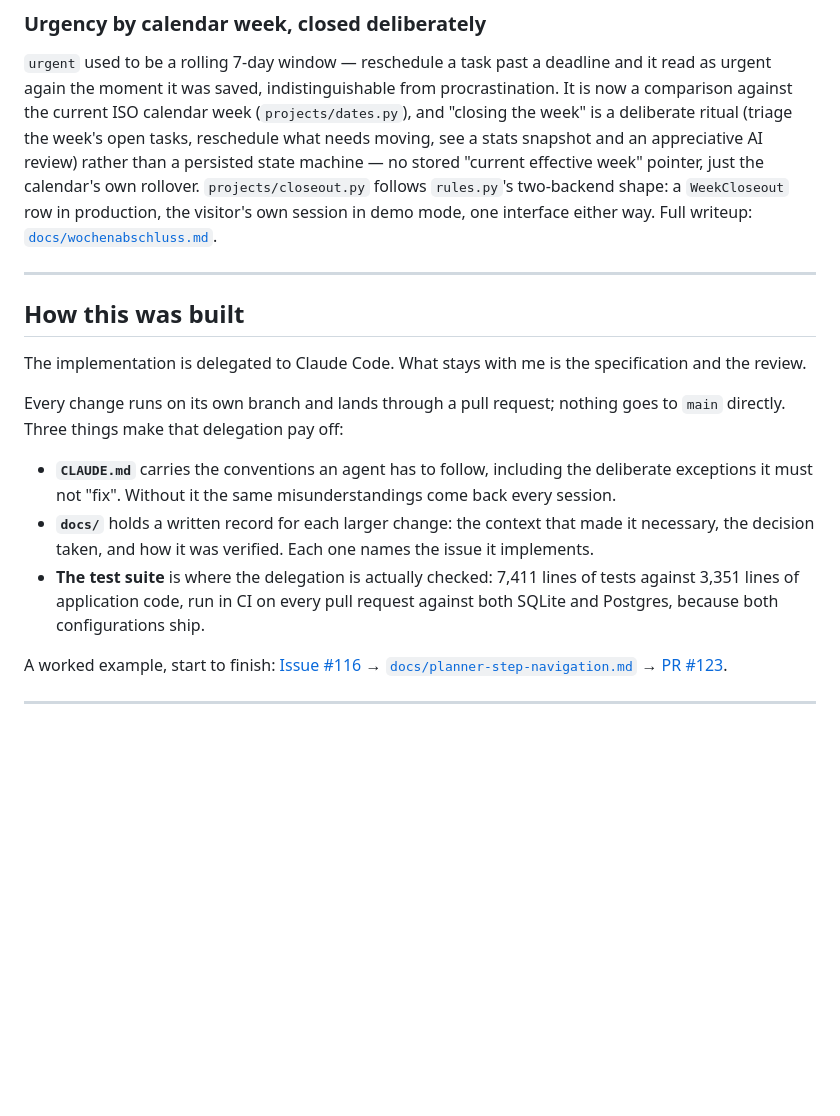
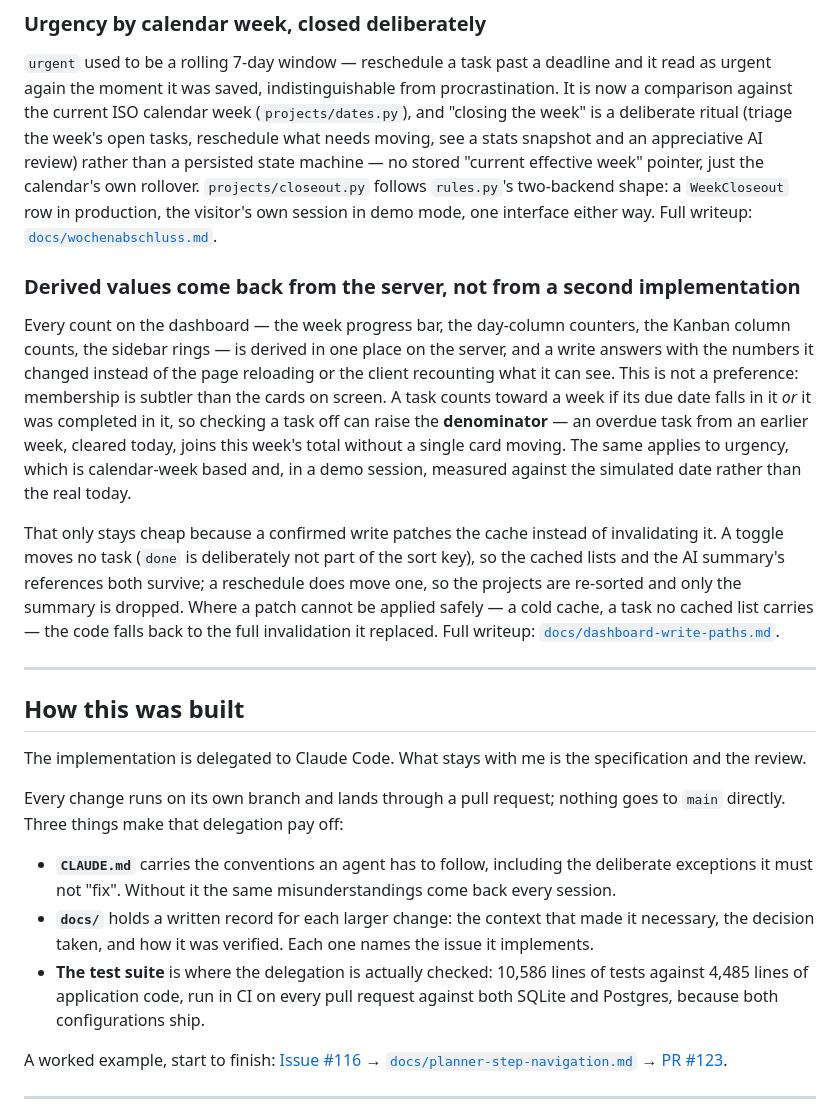
Before and after one commit to liga-auguste/planning-hub, a Markdown page: README.md, the part around the change. Rendered like a GitHub page; blank space fills up the shorter version.

```diff
--- a/README.md
+++ b/README.md
@@ -92,6 +92,12 @@ Each production task belongs to a workflow context (e.g. planning, admin, on-sit
 
 `urgent` used to be a rolling 7-day window — reschedule a task past a deadline and it read as urgent again the moment it was saved, indistinguishable from procrastination. It is now a comparison against the current ISO calendar week (`projects/dates.py`), and "closing the week" is a deliberate ritual (triage the week's open tasks, reschedule what needs moving, see a stats snapshot and an appreciative AI review) rather than a persisted state machine — no stored "current effective week" pointer, just the calendar's own rollover. `projects/closeout.py` follows `rules.py`'s two-backend shape: a `WeekCloseout` row in production, the visitor's own session in demo mode, one interface either way. Full writeup: [`docs/wochenabschluss.md`](docs/wochenabschluss.md).
 
+### Derived values come back from the server, not from a second implementation
+
+Every count on the dashboard — the week progress bar, the day-column counters, the Kanban column counts, the sidebar rings — is derived in one place on the server, and a write answers with the numbers it changed instead of the page reloading or the client recounting what it can see. This is not a preference: membership is subtler than the cards on screen. A task counts toward a week if its due date falls in it *or* it was completed in it, so checking a task off can raise the **denominator** — an overdue task from an earlier week, cleared today, joins this week's total without a single card moving. The same applies to urgency, which is calendar-week based and, in a demo session, measured against the simulated date rather than the real today.
+
+That only stays cheap because a confirmed write patches the cache instead of invalidating it. A toggle moves no task (`done` is deliberately not part of the sort key), so the cached lists and the AI summary's references both survive; a reschedule does move one, so the projects are re-sorted and only the summary is dropped. Where a patch cannot be applied safely — a cold cache, a task no cached list carries — the code falls back to the full invalidation it replaced. Full writeup: [`docs/dashboard-write-paths.md`](docs/dashboard-write-paths.md).
+
 ---
 
 ## How this was built
@@ -102,7 +108,7 @@ Every change runs on its own branch and lands through a pull request; nothing go
 
 - **`CLAUDE.md`** carries the conventions an agent has to follow, including the deliberate exceptions it must not "fix". Without it the same misunderstandings come back every session.
 - **`docs/`** holds a written record for each larger change: the context that made it necessary, the decision taken, and how it was verified. Each one names the issue it implements.
-- **The test suite** is where the delegation is actually checked: 7,411 lines of tests against 3,351 lines of application code, run in CI on every pull request against both SQLite and Postgres, because both configurations ship.
+- **The test suite** is where the delegation is actually checked: 10,586 lines of tests against 4,485 lines of application code, run in CI on every pull request against both SQLite and Postgres, because both configurations ship.
 
 A worked example, start to finish: [Issue #116](https://github.com/liga-auguste/planning-hub/issues/116) → [`docs/planner-step-navigation.md`](docs/planner-step-navigation.md) → [PR #123](https://github.com/liga-auguste/planning-hub/pull/123).
 
```
Also changed, not shown: docs/dashboard-write-paths.md (added, +164 -0 lines).
